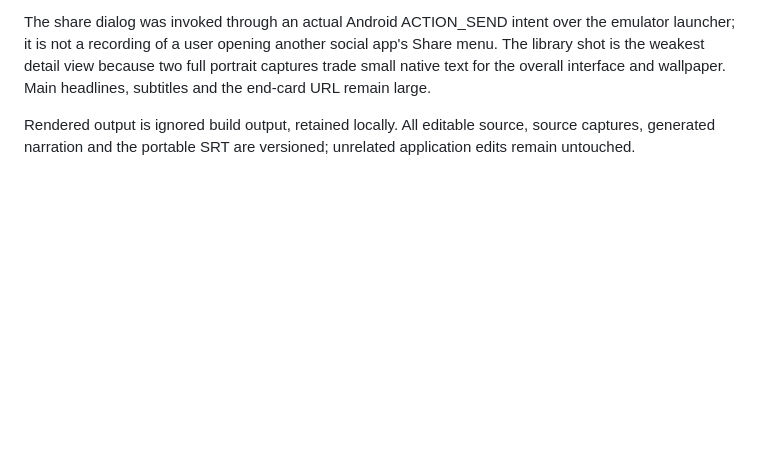
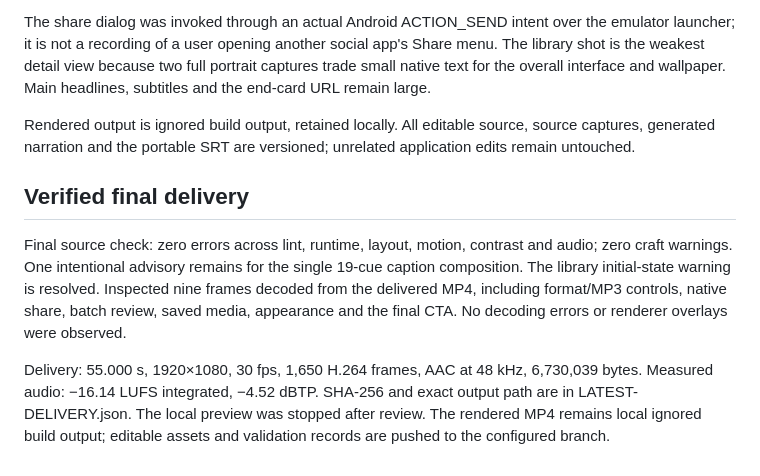
Before and after one commit to mrduhlol/Fetchly, a Markdown page: motion/fetchly-promo/LATEST-REVIEW.md, the part around the change. Drawn GitHub-style; blank space fills up the shorter version.

Commit message:
Record final promo decode checks and audio delivery measurements

```diff
--- a/motion/fetchly-promo/LATEST-REVIEW.md
+++ b/motion/fetchly-promo/LATEST-REVIEW.md
@@ -17,3 +17,9 @@ Further Downloads artwork and theme revisions landed concurrently after the capt
 The share dialog was invoked through an actual Android ACTION_SEND intent over the emulator launcher; it is not a recording of a user opening another social app's Share menu. The library shot is the weakest detail view because two full portrait captures trade small native text for the overall interface and wallpaper. Main headlines, subtitles and the end-card URL remain large.
 
 Rendered output is ignored build output, retained locally. All editable source, source captures, generated narration and the portable SRT are versioned; unrelated application edits remain untouched.
+
+## Verified final delivery
+
+Final source check: zero errors across lint, runtime, layout, motion, contrast and audio; zero craft warnings. One intentional advisory remains for the single 19-cue caption composition. The library initial-state warning is resolved. Inspected nine frames decoded from the delivered MP4, including format/MP3 controls, native share, batch review, saved media, appearance and the final CTA. No decoding errors or renderer overlays were observed.
+
+Delivery: 55.000 s, 1920×1080, 30 fps, 1,650 H.264 frames, AAC at 48 kHz, 6,730,039 bytes. Measured audio: −16.14 LUFS integrated, −4.52 dBTP. SHA-256 and exact output path are in LATEST-DELIVERY.json. The local preview was stopped after review. The rendered MP4 remains local ignored build output; editable assets and validation records are pushed to the configured branch.
```
